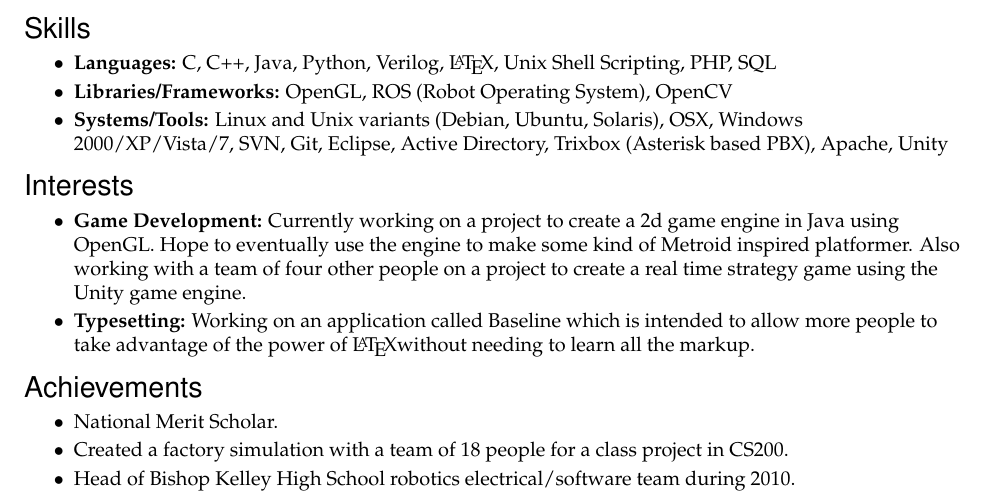
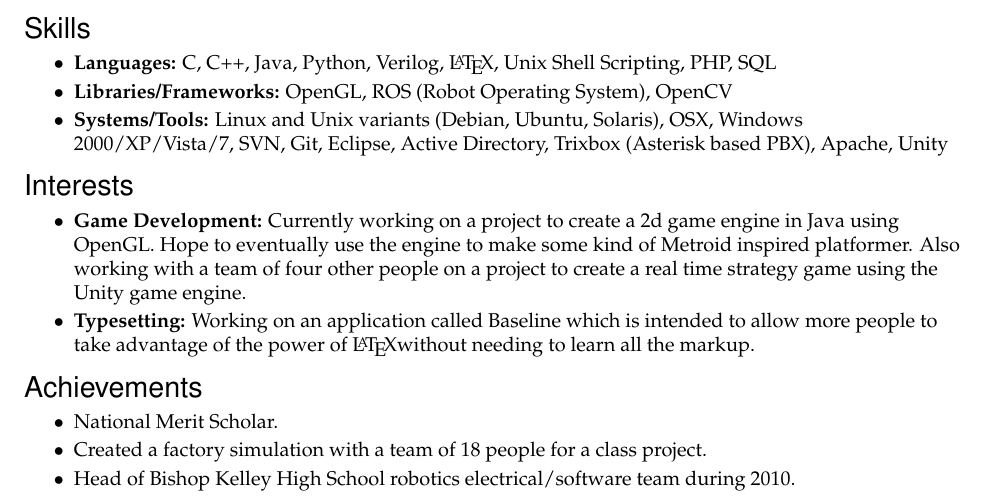
Before and after one commit to gerow/resume, a LaTeX document (document.tex): part of the page, cut so that both start at the same text. Compiled offline with pdfLaTeX.

Commit message:
Removed in CS200 from end

```diff
--- a/document.tex
+++ b/document.tex
@@ -189,7 +189,7 @@
 
 	\resitem{National Merit Scholar.}
 
-	\resitem{Created a factory simulation with a team of 18 people for a class project in CS200.}
+	\resitem{Created a factory simulation with a team of 18 people for a class project.}
 
 	\resitem{Head of Bishop Kelley High School robotics electrical/software team during 2010.}
 
```
